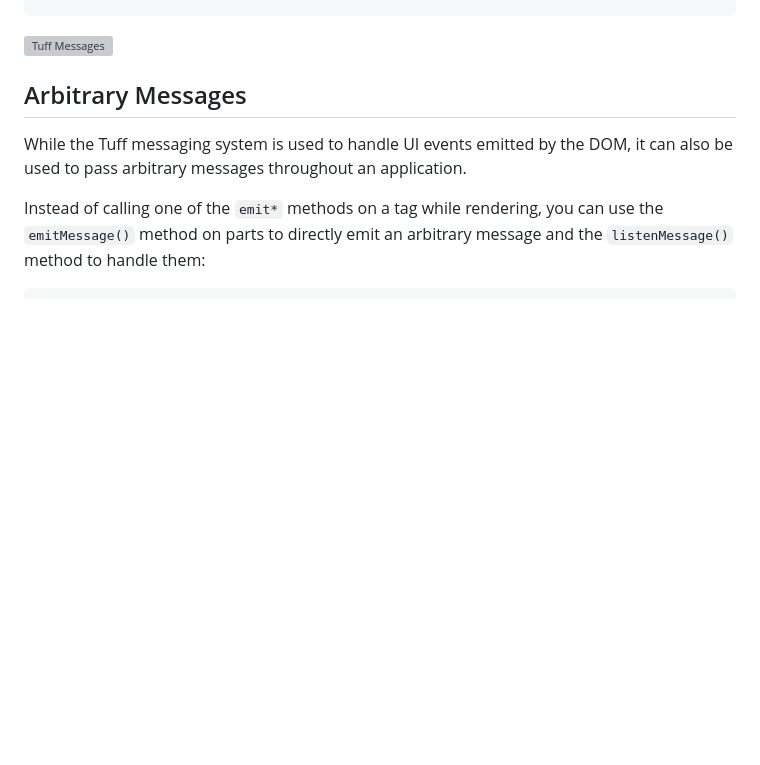
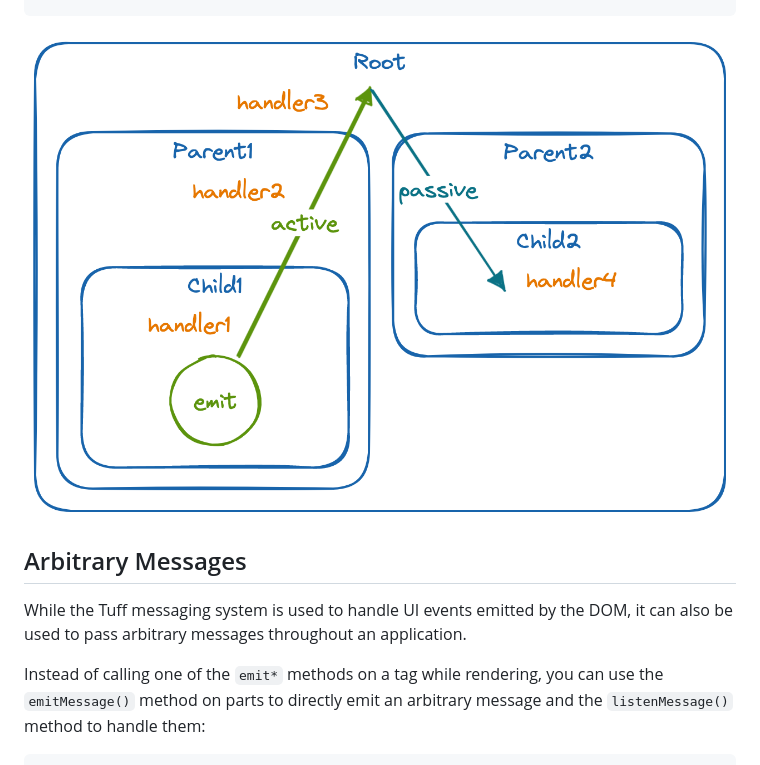
Before and after one commit to Terrier-Tech/tuff, a Markdown page: pages/messages.md, the part around the change. Rendered like a GitHub page; pictures changed too: pages/messages.png (added); blank space fills up the shorter version; grey boxes are pictures that could not be loaded.

Commit message:
use png rather than jpg for messages image

````diff
--- a/pages/messages.md
+++ b/pages/messages.md
@@ -80,7 +80,7 @@ class OtherPart extends Part<OtherState> {
 }
 ```
 
-![Tuff Messages](messages.svg)
+![Tuff Messages](messages.png)
 
 
 ## Arbitrary Messages
````
